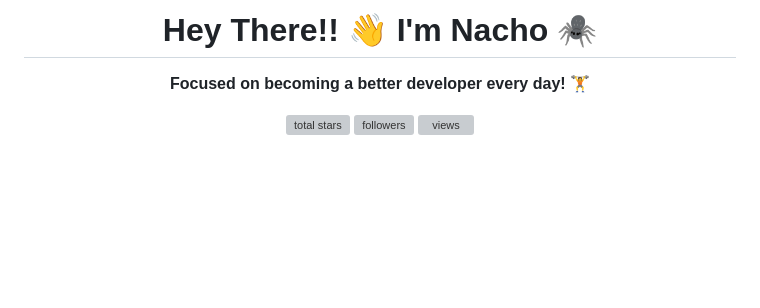
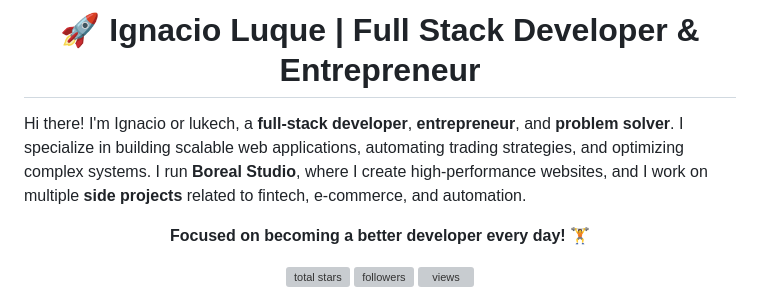
Before and after one commit to lukech10/lukech10, a Markdown page: README.md, the part around the change. GitHub-like rendering; blank space fills up the shorter version; grey boxes are pictures that could not be loaded.

```diff
--- a/README.md
+++ b/README.md
@@ -1,4 +1,6 @@
-<h1 align="center">Hey There!! 👋 I'm Nacho 🕷️</h1>
+<h1 align="center">🚀 Ignacio Luque | Full Stack Developer & Entrepreneur </h1>
+
+Hi there! I'm Ignacio or lukech, a **full-stack developer**, **entrepreneur**, and **problem solver**. I specialize in building scalable web applications, automating trading strategies, and optimizing complex systems. I run **Boreal Studio**, where I create high-performance websites, and I work on multiple **side projects** related to fintech, e-commerce, and automation.
 
 <p align="center">
   <b>Focused on becoming a better developer every day! 🏋</b>
```
